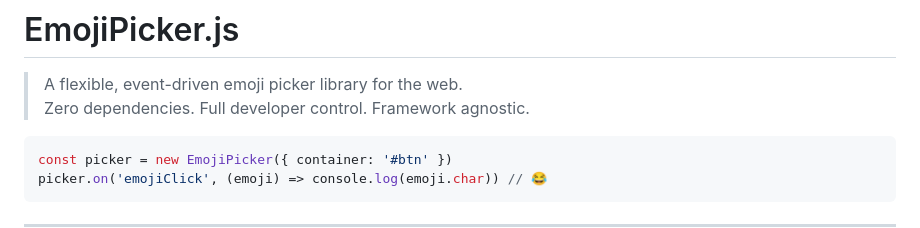
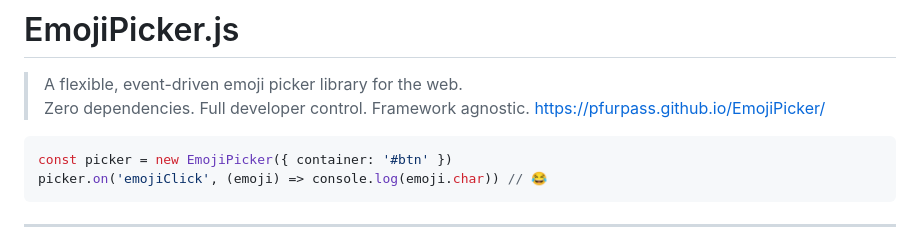
Before and after one commit to pfurpass/EmojiPicker, a Markdown page: README.md, the part around the change. GitHub-like rendering.

Commit message:
Update README with demo link
Add demo link for EmojiPicker.js in README

````diff
--- a/README.md
+++ b/README.md
@@ -2,6 +2,7 @@
 
 > A flexible, event-driven emoji picker library for the web.
 > Zero dependencies. Full developer control. Framework agnostic.
+> https://pfurpass.github.io/EmojiPicker/
 
 ```js
 const picker = new EmojiPicker({ container: '#btn' })
````
